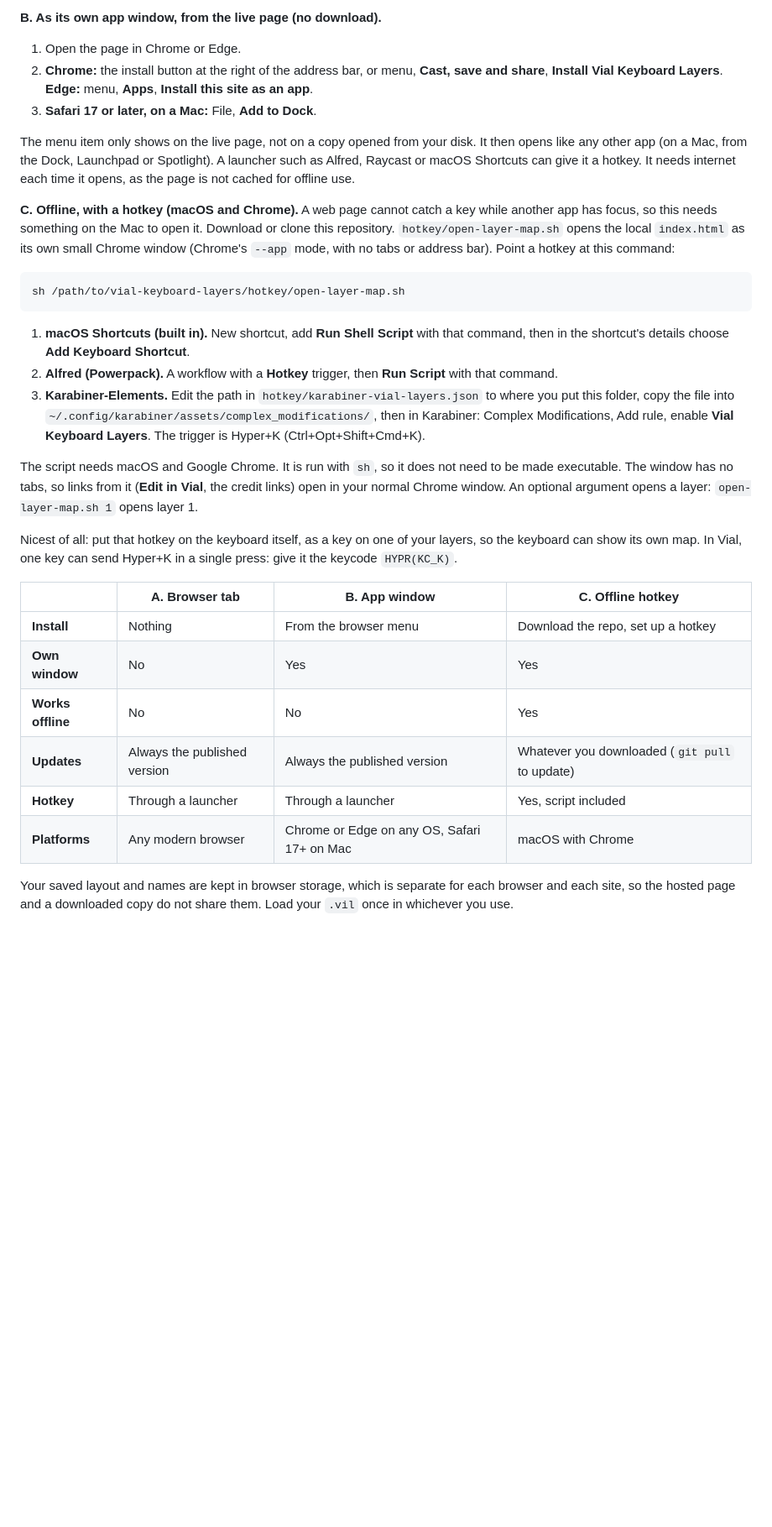
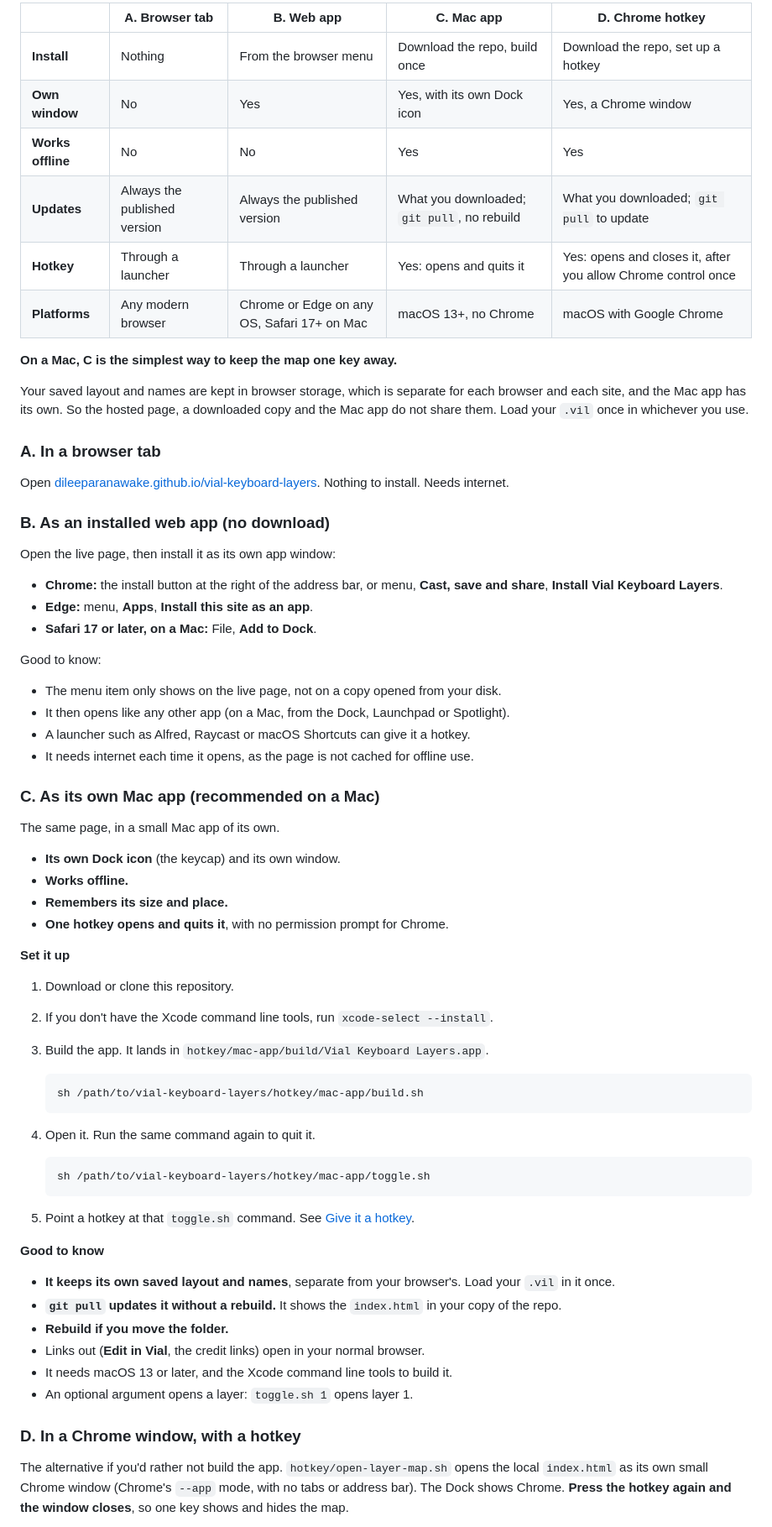
Before and after one commit to dileeparanawake/vial-keyboard-layers, a Markdown page: README.md, the part around one of its changes. Shown at 84% size. GitHub-like rendering; blank space fills up the shorter version.

````diff
--- a/README.md
+++ b/README.md
@@ -70,33 +139,73 @@ Names are kept in your browser. To keep them with the page:
 
-**B. As its own app window, from the live page (no download).**
+| | A. Browser tab | B. Web app | C. Mac app | D. Chrome hotkey |
+|---|---|---|---|---|
+| **Install** | Nothing | From the browser menu | Download the repo, build once | Download the repo, set up a hotkey |
+| **Own window** | No | Yes | Yes, with its own Dock icon | Yes, a Chrome window |
+| **Works offline** | No | No | Yes | Yes |
+| **Updates** | Always the published version | Always the published version | What you downloaded; `git pull`, no rebuild | What you downloaded; `git pull` to update |
+| **Hotkey** | Through a launcher | Through a launcher | Yes: opens and quits it | Yes: opens and closes it, after you allow Chrome control once |
+| **Platforms** | Any modern browser | Chrome or Edge on any OS, Safari 17+ on Mac | macOS 13+, no Chrome | macOS with Google Chrome |
 
-1. Open the page in Chrome or Edge.
-2. **Chrome:** the install button at the right of the address bar, or menu, **Cast, save and share**, **Install Vial Keyboard Layers**. **Edge:** menu, **Apps**, **Install this site as an app**.
-3. **Safari 17 or later, on a Mac:** File, **Add to Dock**.
+**On a Mac, C is the simplest way to keep the map one key away.**
 
-The menu item only shows on the live page, not on a copy opened from your disk. It then opens like any other app (on a Mac, from the Dock, Launchpad or Spotlight). A launcher such as Alfred, Raycast or macOS Shortcuts can give it a hotkey. It needs internet each time it opens, as the page is not cached for offline use.
+Your saved layout and names are kept in browser storage, which is separate for each browser and each site, and the Mac app has its own. So the hosted page, a downloaded copy and the Mac app do not share them. Load your `.vil` once in whichever you use.
 
-**C. Offline, with a hotkey (macOS and Chrome).** A web page cannot catch a key while another app has focus, so this needs something on the Mac to open it. Download or clone this repository. `hotkey/open-layer-map.sh` opens the local `index.html` as its own small Chrome window (Chrome's `--app` mode, with no tabs or address bar). Point a hotkey at this command:
+### A. In a browser tab
 
-```
-sh /path/to/vial-keyboard-layers/hotkey/open-layer-map.sh
-```
+Open [dileeparanawake.github.io/vial-keyboard-layers](https://dileeparanawake.github.io/vial-keyboard-layers/). Nothing to install. Needs internet.
 
-1. **macOS Shortcuts (built in).** New shortcut, add **Run Shell Script** with that command, then in the shortcut's details choose **Add Keyboard Shortcut**.
-2. **Alfred (Powerpack).** A workflow with a **Hotkey** trigger, then **Run Script** with that command.
-3. **Karabiner-Elements.** Edit the path in `hotkey/karabiner-vial-layers.json` to where you put this folder, copy the file into `~/.config/karabiner/assets/complex_modifications/`, then in Karabiner: Complex Modifications, Add rule, enable **Vial Keyboard Layers**. The trigger is Hyper+K (Ctrl+Opt+Shift+Cmd+K).
+### B. As an installed web app (no download)
 
-The script needs macOS and Google Chrome. It is run with `sh`, so it does not need to be made executable. The window has no tabs, so links from it (**Edit in Vial**, the credit links) open in your normal Chrome window. An optional argument opens a layer: `open-layer-map.sh 1` opens layer 1.
+Open the live page, then install it as its own app window:
 
-Nicest of all: put that hotkey on the keyboard itself, as a key on one of your layers, so the keyboard can show its own map. In Vial, one key can send Hyper+K in a single press: give it the keycode `HYPR(KC_K)`.
+- **Chrome:** the install button at the right of the address bar, or menu, **Cast, save and share**, **Install Vial Keyboard Layers**.
+- **Edge:** menu, **Apps**, **Install this site as an app**.
+- **Safari 17 or later, on a Mac:** File, **Add to Dock**.
 
-| | A. Browser tab | B. App window | C. Offline hotkey |
-|---|---|---|---|
-| **Install** | Nothing | From the browser menu | Download the repo, set up a hotkey |
-| **Own window** | No | Yes | Yes |
-| **Works offline** | No | No | Yes |
-| **Updates** | Always the published version | Always the published version | Whatever you downloaded (`git pull` to update) |
-| **Hotkey** | Through a launcher | Through a launcher | Yes, script included |
-| **Platforms** | Any modern browser | Chrome or Edge on any OS, Safari 17+ on Mac | macOS with Chrome |
+Good to know:
 
-Your saved layout and names are kept in browser storage, which is separate for each browser and each site, so the hosted page and a downloaded copy do not share them. Load your `.vil` once in whichever you use.
+- The menu item only shows on the live page, not on a copy opened from your disk.
+- It then opens like any other app (on a Mac, from the Dock, Launchpad or Spotlight).
+- A launcher such as Alfred, Raycast or macOS Shortcuts can give it a hotkey.
+- It needs internet each time it opens, as the page is not cached for offline use.
+
+### C. As its own Mac app (recommended on a Mac)
+
+The same page, in a small Mac app of its own.
+
+- **Its own Dock icon** (the keycap) and its own window.
+- **Works offline.**
+- **Remembers its size and place.**
+- **One hotkey opens and quits it**, with no permission prompt for Chrome.
+
+**Set it up**
+
+1. Download or clone this repository.
+2. If you don't have the Xcode command line tools, run `xcode-select --install`.
+3. Build the app. It lands in `hotkey/mac-app/build/Vial Keyboard Layers.app`.
+
+   ```
+   sh /path/to/vial-keyboard-layers/hotkey/mac-app/build.sh
+   ```
+
+4. Open it. Run the same command again to quit it.
+
+   ```
+   sh /path/to/vial-keyboard-layers/hotkey/mac-app/toggle.sh
+   ```
+
+5. Point a hotkey at that `toggle.sh` command. See [Give it a hotkey](#give-it-a-hotkey).
+
+**Good to know**
+
+- **It keeps its own saved layout and names**, separate from your browser's. Load your `.vil` in it once.
+- **`git pull` updates it without a rebuild.** It shows the `index.html` in your copy of the repo.
+- **Rebuild if you move the folder.**
+- Links out (**Edit in Vial**, the credit links) open in your normal browser.
+- It needs macOS 13 or later, and the Xcode command line tools to build it.
+- An optional argument opens a layer: `toggle.sh 1` opens layer 1.
+
+### D. In a Chrome window, with a hotkey
+
+The alternative if you'd rather not build the app. `hotkey/open-layer-map.sh` opens the local `index.html` as its own small Chrome window (Chrome's `--app` mode, with no tabs or address bar). The Dock shows Chrome. **Press the hotkey again and the window closes**, so one key shows and hides the map.
+
````
Also changed, not shown: other parts of README.md (+145 -29 lines), docs/screenshot-all-layers.png, docs/screenshot-nav-layer.png, 8 other files.
